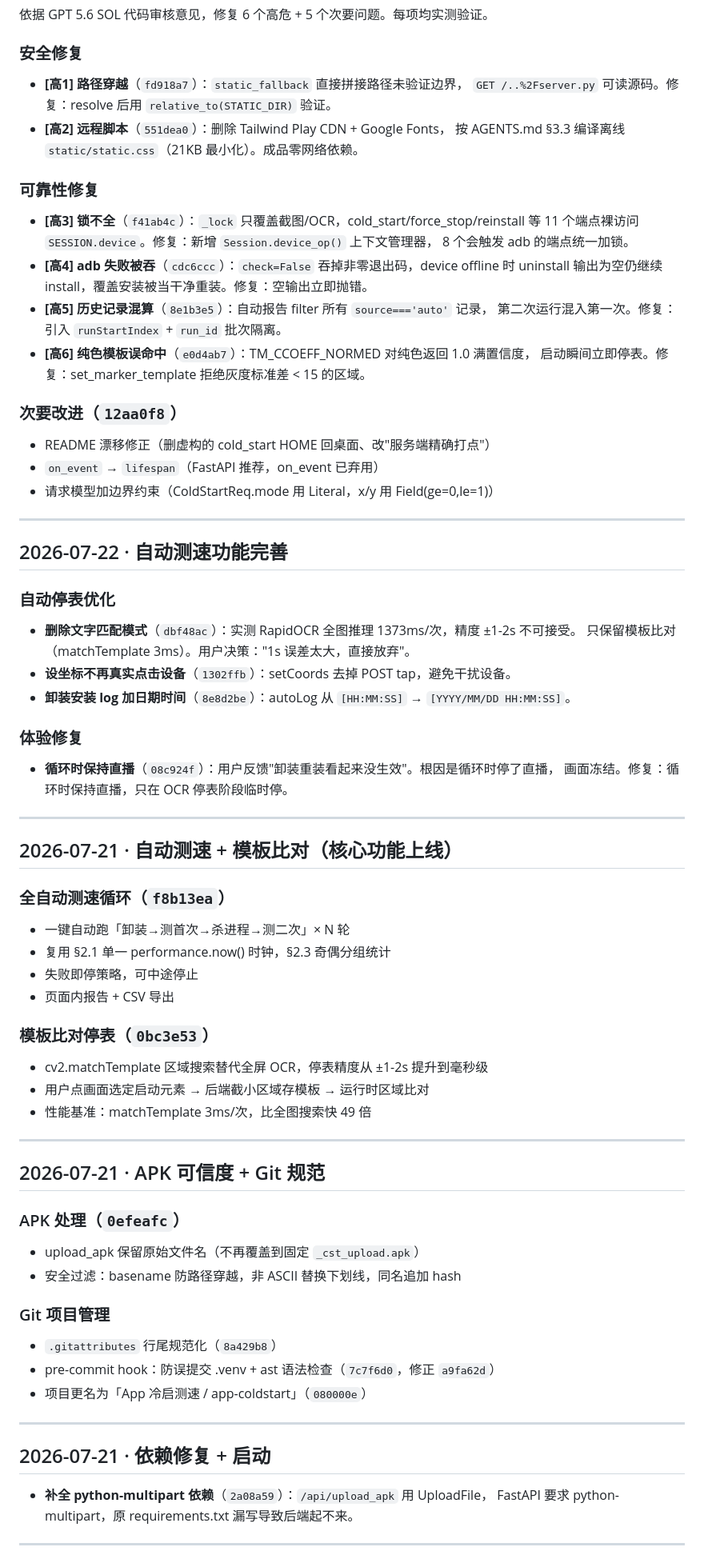
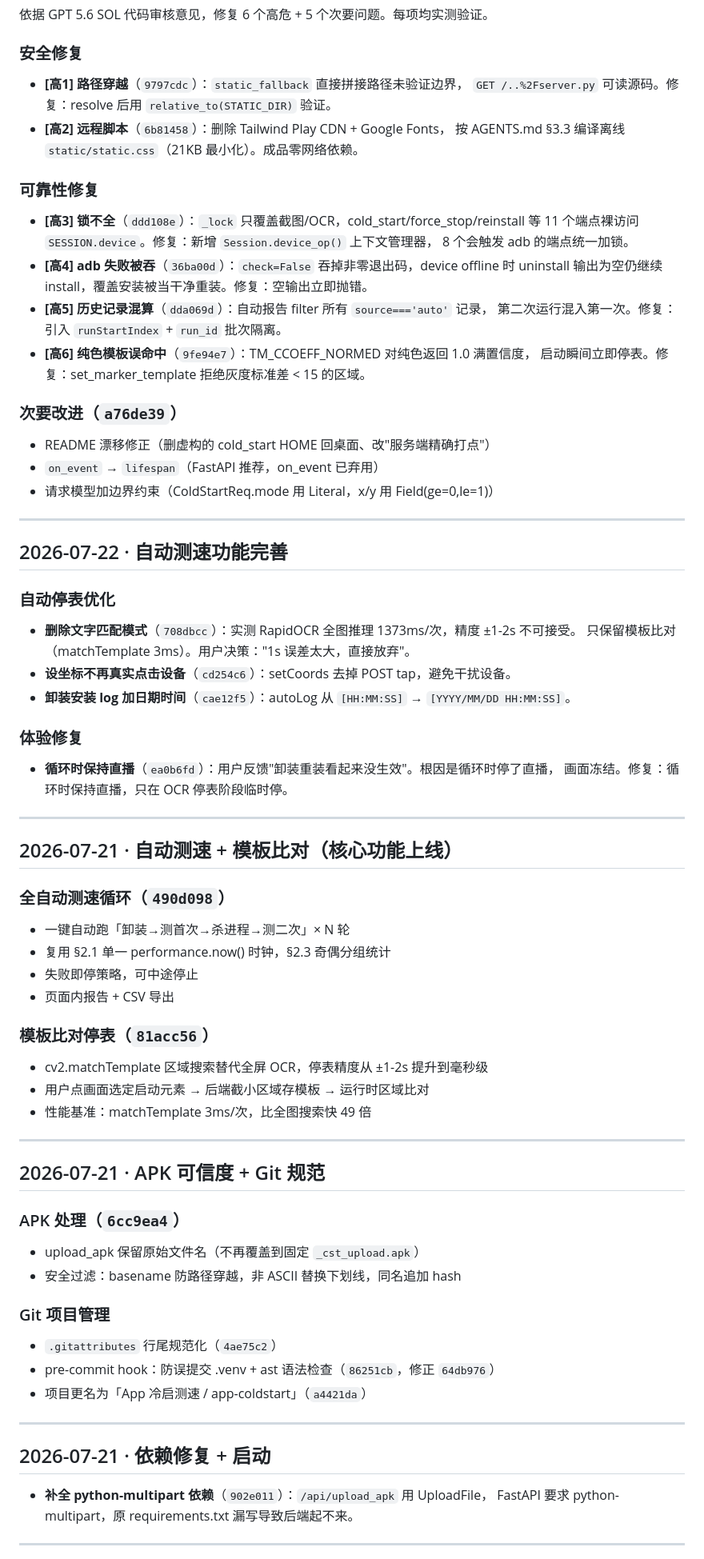
Before and after one commit to tianhaishun/app-coldstart, a Markdown page: CHANGELOG.md, the part around one of its changes. Shown at 80% size. GitHub-like rendering.

Commit message:
docs: 更新 CHANGELOG 里的 commit hash 引用（历史重写后同步）

```diff
--- a/CHANGELOG.md
+++ b/CHANGELOG.md
@@ -9,23 +9,23 @@
 依据 GPT 5.6 SOL 代码审核意见，修复 6 个高危 + 5 个次要问题。每项均实测验证。
 
 ### 安全修复
-- **[高1] 路径穿越**（`fd918a7`）：`static_fallback` 直接拼接路径未验证边界，
+- **[高1] 路径穿越**（`9797cdc`）：`static_fallback` 直接拼接路径未验证边界，
   `GET /..%2Fserver.py` 可读源码。修复：resolve 后用 `relative_to(STATIC_DIR)` 验证。
-- **[高2] 远程脚本**（`551dea0`）：删除 Tailwind Play CDN + Google Fonts，
+- **[高2] 远程脚本**（`6b81458`）：删除 Tailwind Play CDN + Google Fonts，
   按 AGENTS.md §3.3 编译离线 `static/static.css`（21KB 最小化）。成品零网络依赖。
 
 ### 可靠性修复
-- **[高3] 锁不全**（`f41ab4c`）：`_lock` 只覆盖截图/OCR，cold_start/force_stop/reinstall 等
+- **[高3] 锁不全**（`ddd108e`）：`_lock` 只覆盖截图/OCR，cold_start/force_stop/reinstall 等
   11 个端点裸访问 `SESSION.device`。修复：新增 `Session.device_op()` 上下文管理器，
   8 个会触发 adb 的端点统一加锁。
-- **[高4] adb 失败被吞**（`cdc6ccc`）：`check=False` 吞掉非零退出码，device offline 时
+- **[高4] adb 失败被吞**（`36ba00d`）：`check=False` 吞掉非零退出码，device offline 时
   uninstall 输出为空仍继续 install，覆盖安装被当干净重装。修复：空输出立即抛错。
-- **[高5] 历史记录混算**（`8e1b3e5`）：自动报告 filter 所有 `source==='auto'` 记录，
+- **[高5] 历史记录混算**（`dda069d`）：自动报告 filter 所有 `source==='auto'` 记录，
   第二次运行混入第一次。修复：引入 `runStartIndex` + `run_id` 批次隔离。
-- **[高6] 纯色模板误命中**（`e0d4ab7`）：TM_CCOEFF_NORMED 对纯色返回 1.0 满置信度，
+- **[高6] 纯色模板误命中**（`9fe94e7`）：TM_CCOEFF_NORMED 对纯色返回 1.0 满置信度，
   启动瞬间立即停表。修复：set_marker_template 拒绝灰度标准差 < 15 的区域。
 
-### 次要改进（`12aa0f8`）
+### 次要改进（`a76de39`）
 - README 漂移修正（删虚构的 cold_start HOME 回桌面、改"服务端精确打点"）
 - `on_event` → `lifespan`（FastAPI 推荐，on_event 已弃用）
 - 请求模型加边界约束（ColdStartReq.mode 用 Literal，x/y 用 Field(ge=0,le=1)）
@@ -35,26 +35,26 @@
 ## 2026-07-22 · 自动测速功能完善
 
 ### 自动停表优化
-- **删除文字匹配模式**（`dbf48ac`）：实测 RapidOCR 全图推理 1373ms/次，精度 ±1-2s 不可接受。
+- **删除文字匹配模式**（`708dbcc`）：实测 RapidOCR 全图推理 1373ms/次，精度 ±1-2s 不可接受。
   只保留模板比对（matchTemplate 3ms）。用户决策："1s 误差太大，直接放弃"。
-- **设坐标不再真实点击设备**（`1302ffb`）：setCoords 去掉 POST tap，避免干扰设备。
-- **卸装安装 log 加日期时间**（`8e8d2be`）：autoLog 从 `[HH:MM:SS]` → `[YYYY/MM/DD HH:MM:SS]`。
+- **设坐标不再真实点击设备**（`cd254c6`）：setCoords 去掉 POST tap，避免干扰设备。
+- **卸装安装 log 加日期时间**（`cae12f5`）：autoLog 从 `[HH:MM:SS]` → `[YYYY/MM/DD HH:MM:SS]`。
 
 ### 体验修复
-- **循环时保持直播**（`08c924f`）：用户反馈"卸装重装看起来没生效"。根因是循环时停了直播，
+- **循环时保持直播**（`ea0b6fd`）：用户反馈"卸装重装看起来没生效"。根因是循环时停了直播，
   画面冻结。修复：循环时保持直播，只在 OCR 停表阶段临时停。
 
 ---
 
 ## 2026-07-21 · 自动测速 + 模板比对（核心功能上线）
 
-### 全自动测速循环（`f8b13ea`）
+### 全自动测速循环（`490d098`）
 - 一键自动跑「卸装→测首次→杀进程→测二次」× N 轮
 - 复用 §2.1 单一 performance.now() 时钟，§2.3 奇偶分组统计
 - 失败即停策略，可中途停止
 - 页面内报告 + CSV 导出
 
-### 模板比对停表（`0bc3e53`）
+### 模板比对停表（`81acc56`）
 - cv2.matchTemplate 区域搜索替代全屏 OCR，停表精度从 ±1-2s 提升到毫秒级
 - 用户点画面选定启动元素 → 后端截小区域存模板 → 运行时区域比对
 - 性能基准：matchTemplate 3ms/次，比全图搜索快 49 倍
@@ -63,20 +63,20 @@
 
 ## 2026-07-21 · APK 可信度 + Git 规范
 
-### APK 处理（`0efeafc`）
+### APK 处理（`6cc9ea4`）
 - upload_apk 保留原始文件名（不再覆盖到固定 `_cst_upload.apk`）
 - 安全过滤：basename 防路径穿越，非 ASCII 替换下划线，同名追加 hash
 
 ### Git 项目管理
-- `.gitattributes` 行尾规范化（`8a429b8`）
-- pre-commit hook：防误提交 .venv + ast 语法检查（`7c7f6d0`，修正 `a9fa62d`）
-- 项目更名为「App 冷启测速 / app-coldstart」（`080000e`）
+- `.gitattributes` 行尾规范化（`4ae75c2`）
+- pre-commit hook：防误提交 .venv + ast 语法检查（`86251cb`，修正 `64db976`）
+- 项目更名为「App 冷启测速 / app-coldstart」（`a4421da`）
 
 ---
 
 ## 2026-07-21 · 依赖修复 + 启动
 
-- **补全 python-multipart 依赖**（`2a08a59`）：`/api/upload_apk` 用 UploadFile，
+- **补全 python-multipart 依赖**（`902e011`）：`/api/upload_apk` 用 UploadFile，
   FastAPI 要求 python-multipart，原 requirements.txt 漏写导致后端起不来。
 
 ---
```
Also changed, not shown: other parts of CHANGELOG.md (+1 -1 lines).
